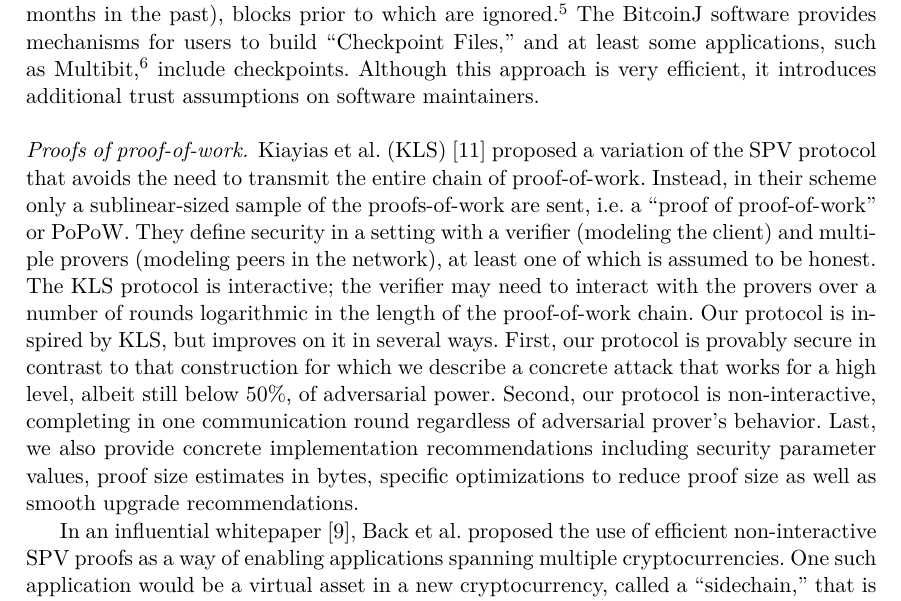
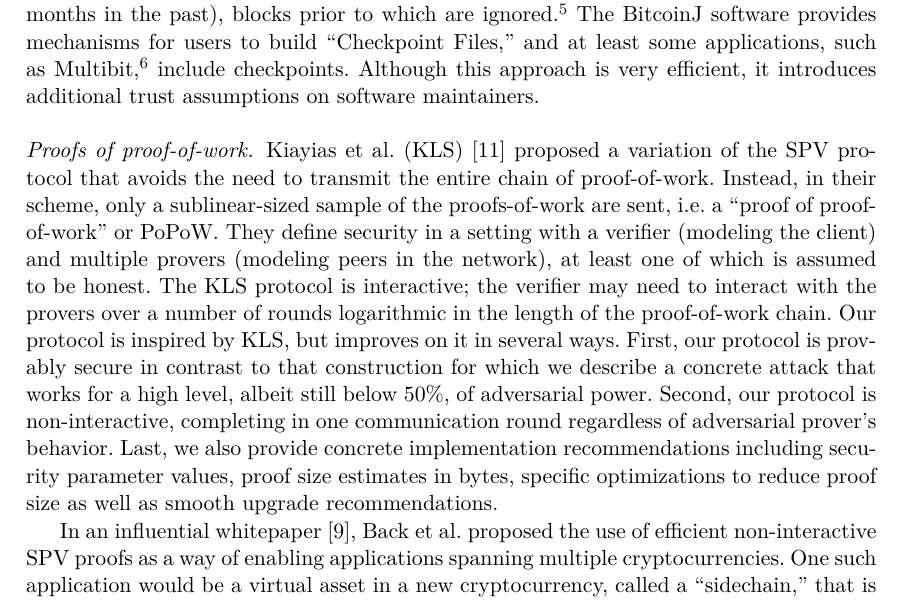
Before and after one commit to dionyziz/popow, a LaTeX thesis (whitepaper/nipopows-single.tex, which reads whitepaper/related.tex): part of page 3 of 39, cut so that both start at the same text. Compiled offline with pdfLaTeX.

Commit message:
Typos fixes

```diff
--- a/whitepaper/related.tex
+++ b/whitepaper/related.tex
@@ -17,7 +17,7 @@ As an alternative to downloading all block headers at first startup, the SPV cli
 \paragraph{Proofs of proof-of-work.}
 Kiayias et al. (KLS)~\cite{KLS} proposed a variation of the SPV protocol that
 avoids the need to transmit the entire chain of proof-of-work. Instead, in
-their scheme only a sublinear-sized sample of the proofs-of-work are sent, i.e.
+their scheme, only a sublinear-sized sample of the proofs-of-work are sent, i.e.
 a ``proof of proof-of-work'' or PoPoW. They define security in a setting with a
 verifier (modeling the client) and multiple provers (modeling peers in the
 network), at least one of which is assumed to be honest. The KLS protocol is
```
